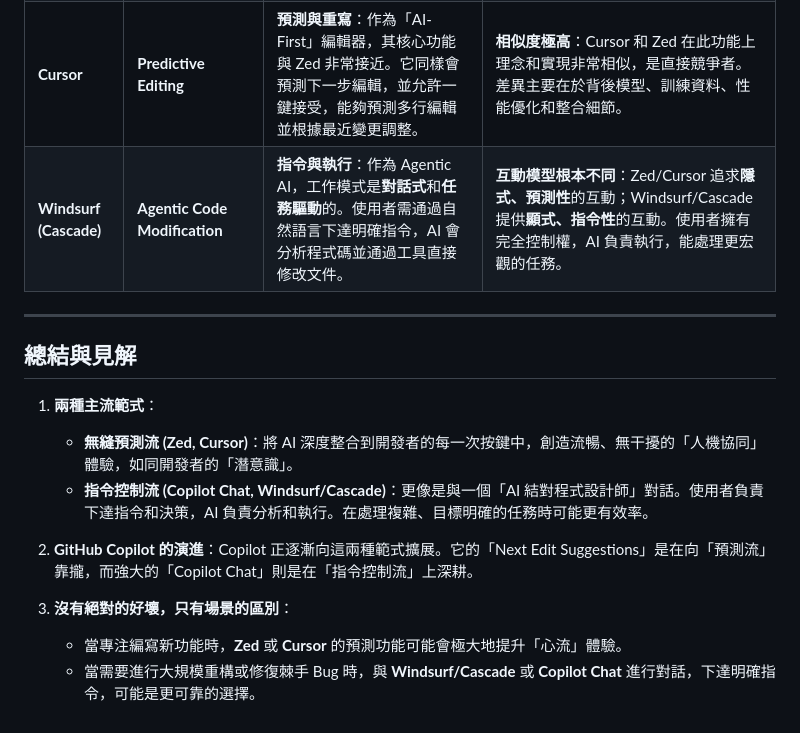
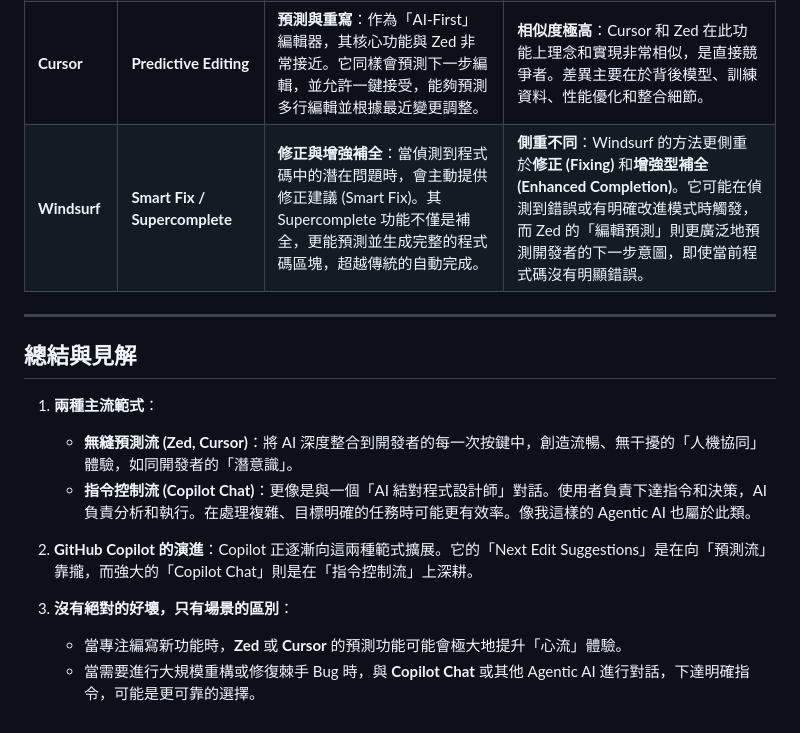
Before and after one commit to pohunghuang-nctu/paper_research, a Markdown page: ai_coding_tool_comparison.md, the part around the change. GitHub-like rendering.

Commit message:
fix windsurf part.

```diff
--- a/ai_coding_tool_comparison.md
+++ b/ai_coding_tool_comparison.md
@@ -17,7 +17,7 @@
 | **Zed** | **Edit Prediction** | **預測與重寫**：在你輸入的間隙，主動預測下一步的程式碼修改。模型會重寫游標附近的一塊程式碼，並將預測的修改包含在內。使用者按 `Tab` 接受。 | (基準) |
 | **GitHub Copilot** | **Inline Suggestions / Next Edit Suggestions** | **預測與補全**：核心是程式碼補全，近年也引入了「下一個編輯建議」，能預測多行修改。互動也是通過 `Tab` 接受。其重構功能更多依賴 Copilot Chat 的明確指令。 | **哲學差異**：Copilot 的核心仍是「補全」，而 Zed 從一開始就圍繞「重寫」設計。雖然最終效果可能相似，但 Zed 的方法在理論上可能更容易處理複雜的、非連續的程式碼重構。 |
 | **Cursor** | **Predictive Editing** | **預測與重寫**：作為「AI-First」編輯器，其核心功能與 Zed 非常接近。它同樣會預測下一步編輯，並允許一鍵接受，能夠預測多行編輯並根據最近變更調整。 | **相似度極高**：Cursor 和 Zed 在此功能上理念和實現非常相似，是直接競爭者。差異主要在於背後模型、訓練資料、性能優化和整合細節。 |
-| **Windsurf (Cascade)** | **Agentic Code Modification** | **指令與執行**：作為 Agentic AI，工作模式是**對話式**和**任務驅動**的。使用者需通過自然語言下達明確指令，AI 會分析程式碼並通過工具直接修改文件。 | **互動模型根本不同**：Zed/Cursor 追求**隱式、預測性**的互動；Windsurf/Cascade 提供**顯式、指令性**的互動。使用者擁有完全控制權，AI 負責執行，能處理更宏觀的任務。 |
+| **Windsurf** | **Smart Fix / Supercomplete** | **修正與增強補全**：當偵測到程式碼中的潛在問題時，會主動提供修正建議 (Smart Fix)。其 Supercomplete 功能不僅是補全，更能預測並生成完整的程式碼區塊，超越傳統的自動完成。 | **側重不同**：Windsurf 的方法更側重於**修正 (Fixing)** 和**增強型補全 (Enhanced Completion)**。它可能在偵測到錯誤或有明確改進模式時觸發，而 Zed 的「編輯預測」則更廣泛地預測開發者的下一步意圖，即使當前程式碼沒有明顯錯誤。 |
 
 ---
 
@@ -25,10 +25,10 @@
 
 1.  **兩種主流範式**：
     *   **無縫預測流 (Zed, Cursor)**：將 AI 深度整合到開發者的每一次按鍵中，創造流暢、無干擾的「人機協同」體驗，如同開發者的「潛意識」。
-    *   **指令控制流 (Copilot Chat, Windsurf/Cascade)**：更像是與一個「AI 結對程式設計師」對話。使用者負責下達指令和決策，AI 負責分析和執行。在處理複雜、目標明確的任務時可能更有效率。
+    *   **指令控制流 (Copilot Chat)**：更像是與一個「AI 結對程式設計師」對話。使用者負責下達指令和決策，AI 負責分析和執行。在處理複雜、目標明確的任務時可能更有效率。像我這樣的 Agentic AI 也屬於此類。
 
 2.  **GitHub Copilot 的演進**：Copilot 正逐漸向這兩種範式擴展。它的「Next Edit Suggestions」是在向「預測流」靠攏，而強大的「Copilot Chat」則是在「指令控制流」上深耕。
 
 3.  **沒有絕對的好壞，只有場景的區別**：
     *   當專注編寫新功能時，**Zed** 或 **Cursor** 的預測功能可能會極大地提升「心流」體驗。
-    *   當需要進行大規模重構或修復棘手 Bug 時，與 **Windsurf/Cascade** 或 **Copilot Chat** 進行對話，下達明確指令，可能是更可靠的選擇。
+    *   當需要進行大規模重構或修復棘手 Bug 時，與 **Copilot Chat** 或其他 Agentic AI 進行對話，下達明確指令，可能是更可靠的選擇。
```
